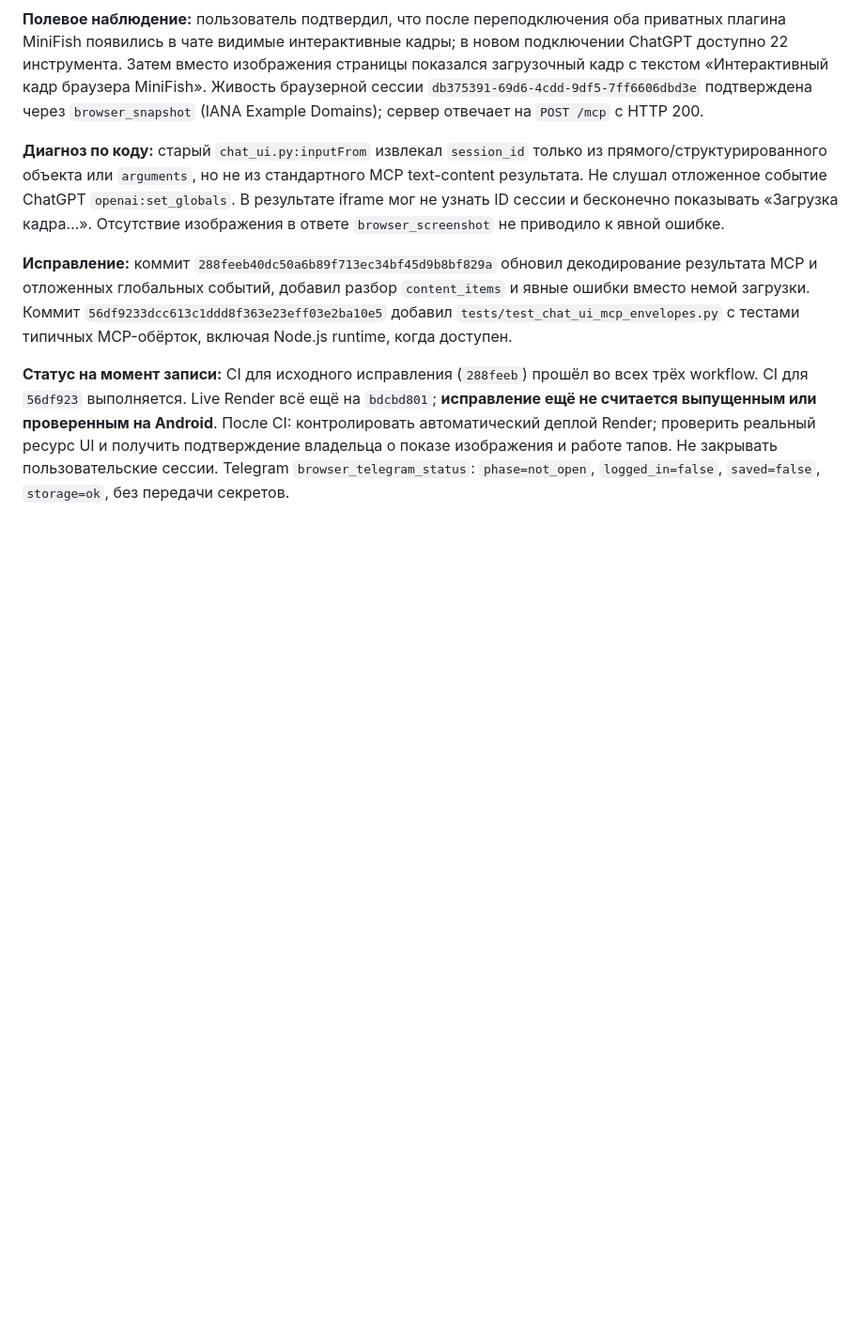
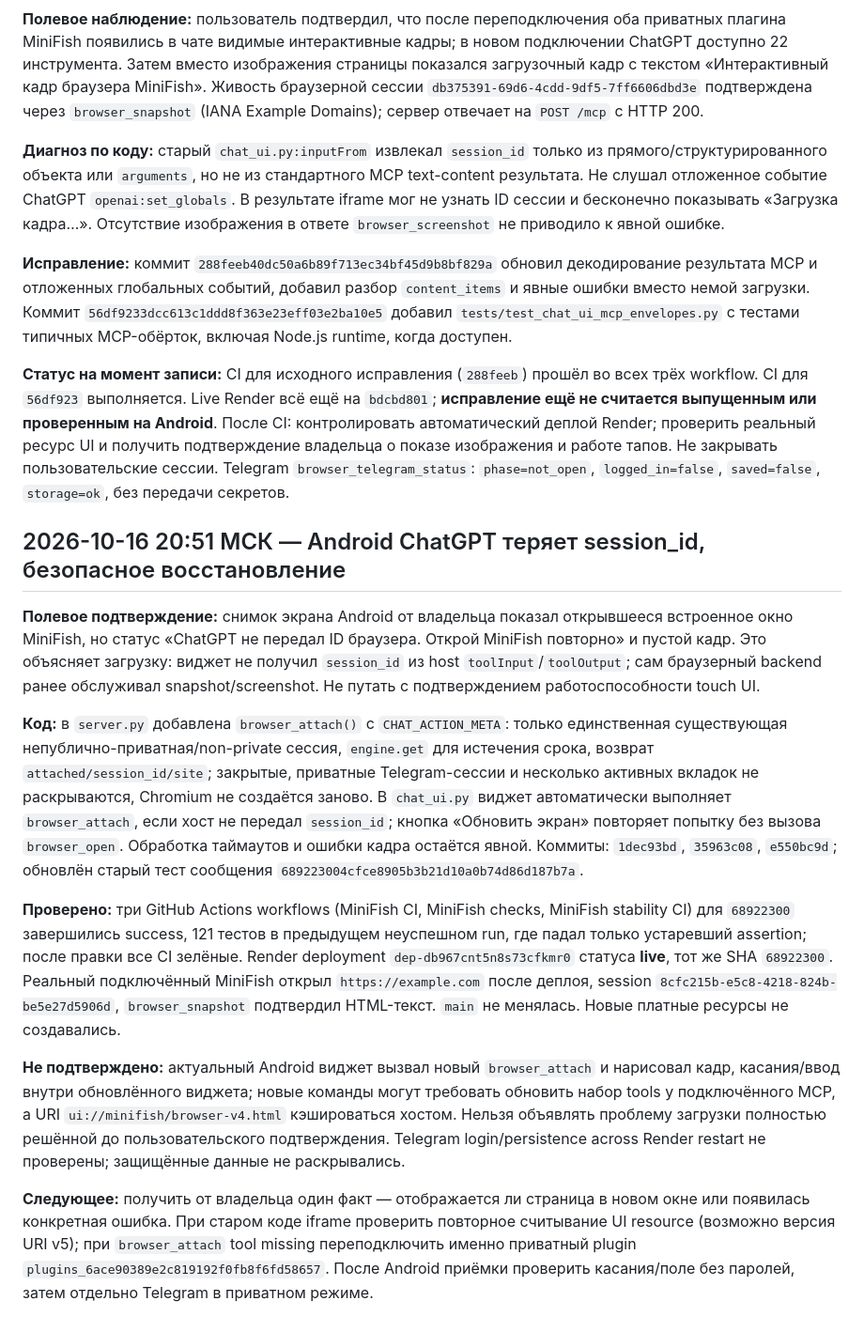
Before and after one commit to Nxvalume/Orakul, a Markdown page: MINIFISH_DEVELOPMENT_LOG.md, the part around the change. Shown at 94% size. GitHub-like rendering; blank space fills up the shorter version.

Commit message:
docs(minifish): log Android missing-session recovery and verified live deployment

```diff
--- a/MINIFISH_DEVELOPMENT_LOG.md
+++ b/MINIFISH_DEVELOPMENT_LOG.md
@@ -63,3 +63,16 @@
 **Исправление:** коммит `288feeb40dc50a6b89f713ec34bf45d9b8bf829a` обновил декодирование результата MCP и отложенных глобальных событий, добавил разбор `content_items` и явные ошибки вместо немой загрузки. Коммит `56df9233dcc613c1ddd8f363e23eff03e2ba10e5` добавил `tests/test_chat_ui_mcp_envelopes.py` с тестами типичных MCP-обёрток, включая Node.js runtime, когда доступен.
 
 **Статус на момент записи:** CI для исходного исправления (`288feeb`) прошёл во всех трёх workflow. CI для `56df923` выполняется. Live Render всё ещё на `bdcbd801`; **исправление ещё не считается выпущенным или проверенным на Android**. После CI: контролировать автоматический деплой Render; проверить реальный ресурс UI и получить подтверждение владельца о показе изображения и работе тапов. Не закрывать пользовательские сессии. Telegram `browser_telegram_status`: `phase=not_open`, `logged_in=false`, `saved=false`, `storage=ok`, без передачи секретов.
+
+
+## 2026-10-16 20:51 МСК — Android ChatGPT теряет session_id, безопасное восстановление
+
+**Полевое подтверждение:** снимок экрана Android от владельца показал открывшееся встроенное окно MiniFish, но статус «ChatGPT не передал ID браузера. Открой MiniFish повторно» и пустой кадр. Это объясняет загрузку: виджет не получил `session_id` из host `toolInput`/`toolOutput`; сам браузерный backend ранее обслуживал snapshot/screenshot. Не путать с подтверждением работоспособности touch UI.
+
+**Код:** в `server.py` добавлена `browser_attach()` с `CHAT_ACTION_META`: только единственная существующая непублично-приватная/non-private сессия, `engine.get` для истечения срока, возврат `attached/session_id/site`; закрытые, приватные Telegram-сессии и несколько активных вкладок не раскрываются, Chromium не создаётся заново. В `chat_ui.py` виджет автоматически выполняет `browser_attach`, если хост не передал `session_id`; кнопка «Обновить экран» повторяет попытку без вызова `browser_open`. Обработка таймаутов и ошибки кадра остаётся явной. Коммиты: `1dec93bd`, `35963c08`, `e550bc9d`; обновлён старый тест сообщения `689223004cfce8905b3b21d10a0b74d86d187b7a`.
+
+**Проверено:** три GitHub Actions workflows (MiniFish CI, MiniFish checks, MiniFish stability CI) для `68922300` завершились success, 121 тестов в предыдущем неуспешном run, где падал только устаревший assertion; после правки все CI зелёные. Render deployment `dep-db967cnt5n8s73cfkmr0` статуса **live**, тот же SHA `68922300`. Реальный подключённый MiniFish открыл `https://example.com` после деплоя, session `8cfc215b-e5c8-4218-824b-be5e27d5906d`, `browser_snapshot` подтвердил HTML-текст. `main` не менялась. Новые платные ресурсы не создавались.
+
+**Не подтверждено:** актуальный Android виджет вызвал новый `browser_attach` и нарисовал кадр, касания/ввод внутри обновлённого виджета; новые команды могут требовать обновить набор tools у подключённого MCP, а URI `ui://minifish/browser-v4.html` кэшироваться хостом. Нельзя объявлять проблему загрузки полностью решённой до пользовательского подтверждения. Telegram login/persistence across Render restart не проверены; защищённые данные не раскрывались.
+
+**Следующее:** получить от владельца один факт — отображается ли страница в новом окне или появилась конкретная ошибка. При старом коде iframe проверить повторное считывание UI resource (возможно версия URI v5); при `browser_attach` tool missing переподключить именно приватный plugin `plugins_6ace90389e2c819192f0fb8f6fd58657`. После Android приёмки проверить касания/поле без паролей, затем отдельно Telegram в приватном режиме.
```
